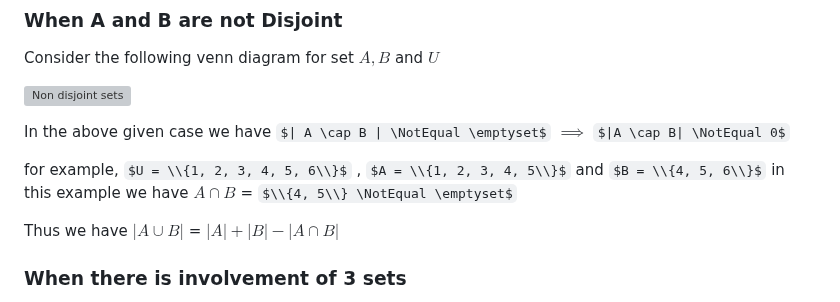
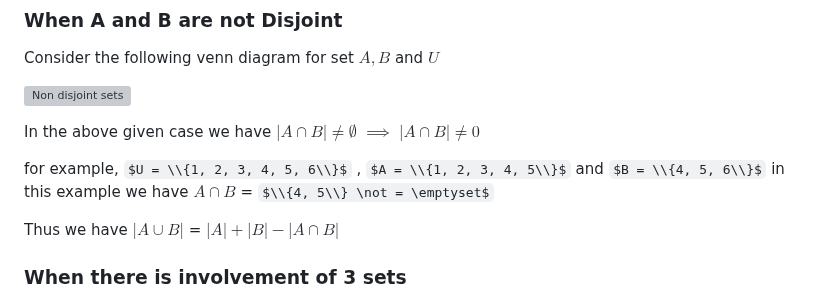
Before and after one commit to GitKaran4723/discreteStructure, a Markdown page: notes/UNIT I/Counting and Venn Diagrams.md, the part around the change. Drawn GitHub-style; some formulas as TeX source; grey boxes are pictures that could not be loaded.

Commit message:
notes update

```diff
--- a/notes/UNIT I/Counting and Venn Diagrams.md
+++ b/notes/UNIT I/Counting and Venn Diagrams.md
@@ -58,12 +58,12 @@ Consider the following venn diagram for set $A, B$ and $U$
 
 ![Non disjoint sets](https://lh3.googleusercontent.com/d/1b50YR6FWtgRSpGX9VWvGf69YuYPaxvWM)
 
-In the above given case we have $| A \cap B | \NotEqual \emptyset$
-$\implies$  $|A \cap B| \NotEqual 0$
+In the above given case we have $| A \cap B | \neq \emptyset$
+$\implies$  $|A \cap B| \neq 0$
 
 for example,
 $U = \\{1, 2, 3, 4, 5, 6\\}$ , $A = \\{1, 2, 3, 4, 5\\}$ and $B = \\{4, 5, 6\\}$
-in this example we have $A \cap B$ = $\\{4, 5\\} \NotEqual \emptyset$
+in this example we have $A \cap B$ = $\\{4, 5\\} \not = \emptyset$
 
 Thus we have $| A \cup B |$ = $|A| + |B| - |A \cap B|$
 
```
